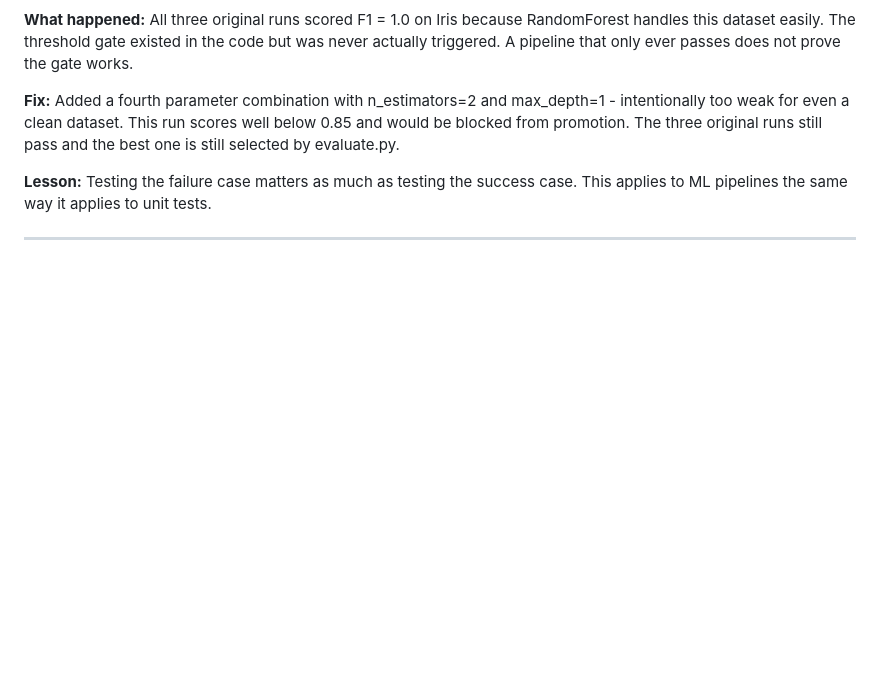
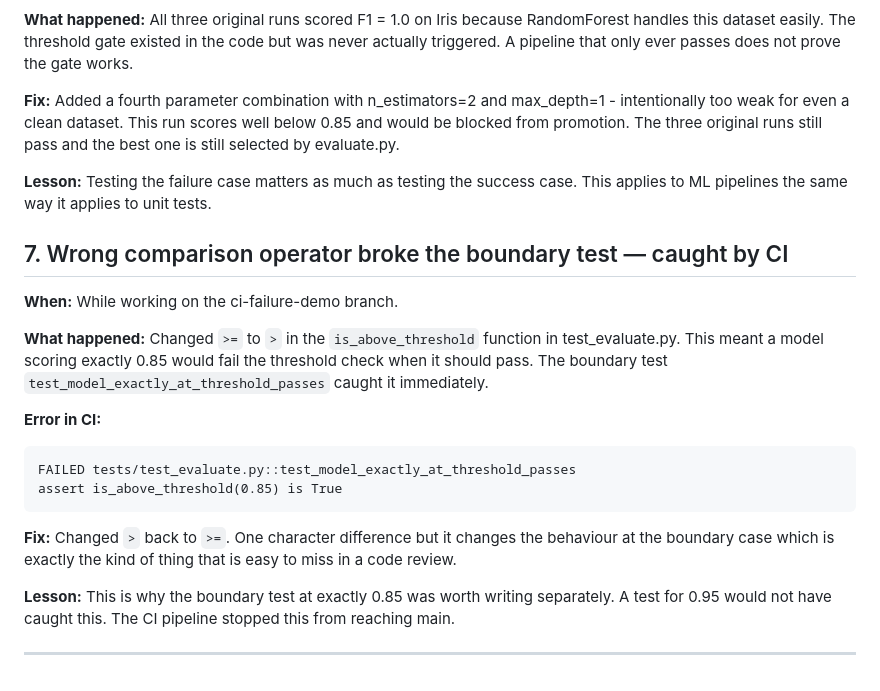
Before and after one commit to rubak714/azure-mlops-llmops-platform, a Markdown page: docs/errors_and_fixes.md, the part around the change. Rendered like a GitHub page; blank space fills up the shorter version.

Commit message:
docs: add error 7 - wrong operator caught by CI boundary test
Documented the > vs >= mistake and how the boundary unit test
caught it in CI before it could reach main. One character
difference that changes threshold behaviour at exactly 0.85.

```diff
--- a/docs/errors_and_fixes.md
+++ b/docs/errors_and_fixes.md
@@ -106,4 +106,22 @@ Added a fourth parameter combination with n_estimators=2 and max_depth=1 - inten
 **Lesson:**
 Testing the failure case matters as much as testing the success case. This applies to ML pipelines the same way it applies to unit tests.
 
+## 7. Wrong comparison operator broke the boundary test — caught by CI
+
+**When:** While working on the ci-failure-demo branch.
+
+**What happened:**
+Changed `>=` to `>` in the `is_above_threshold` function in test_evaluate.py. This meant a model scoring exactly 0.85 would fail the threshold check when it should pass. The boundary test `test_model_exactly_at_threshold_passes` caught it immediately.
+
+**Error in CI:**
+
+    FAILED tests/test_evaluate.py::test_model_exactly_at_threshold_passes
+    assert is_above_threshold(0.85) is True
+
+**Fix:**
+Changed `>` back to `>=`. One character difference but it changes the behaviour at the boundary case which is exactly the kind of thing that is easy to miss in a code review.
+
+**Lesson:**
+This is why the boundary test at exactly 0.85 was worth writing separately. A test for 0.95 would not have caught this. The CI pipeline stopped this from reaching main.
+
 ---
```
